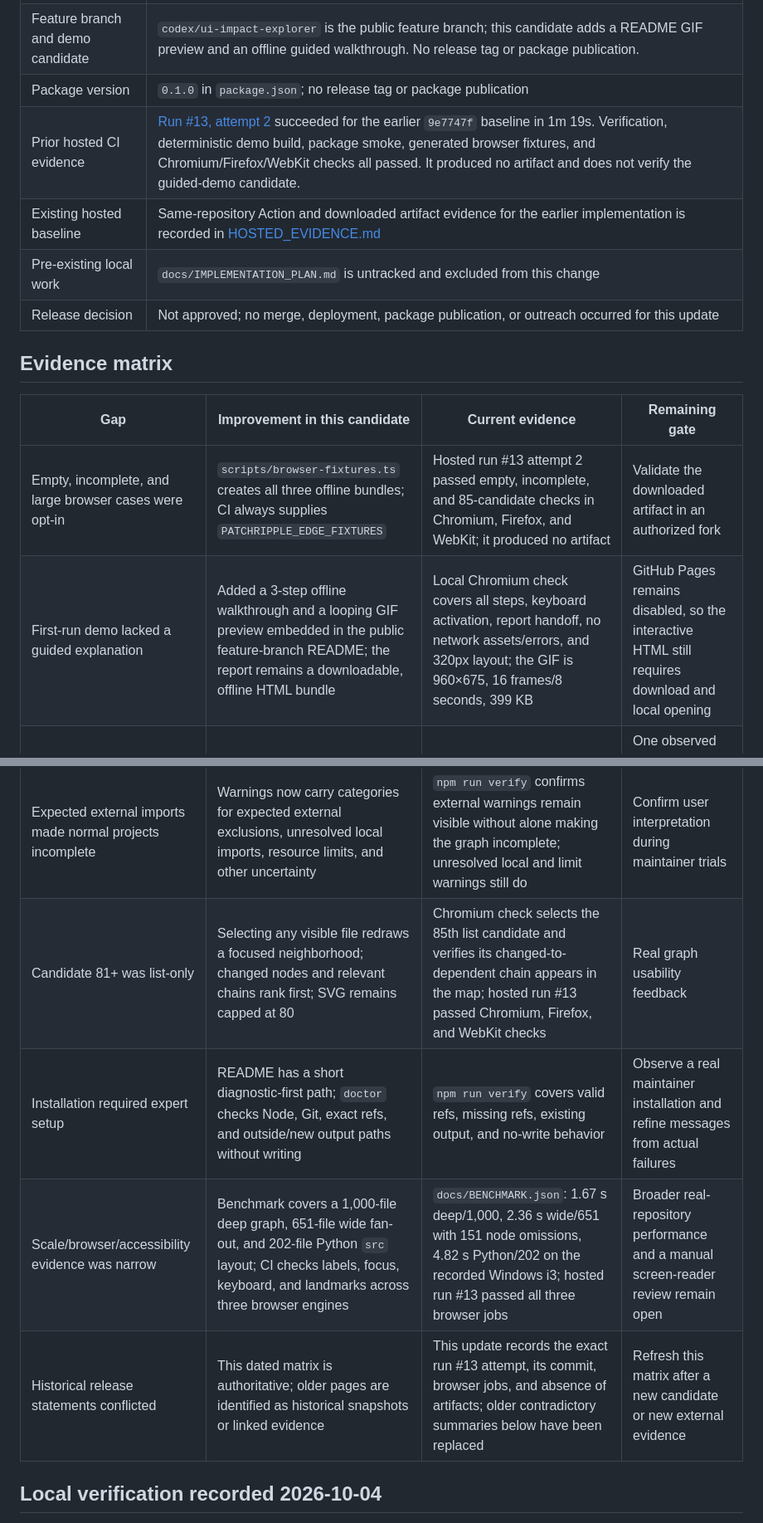
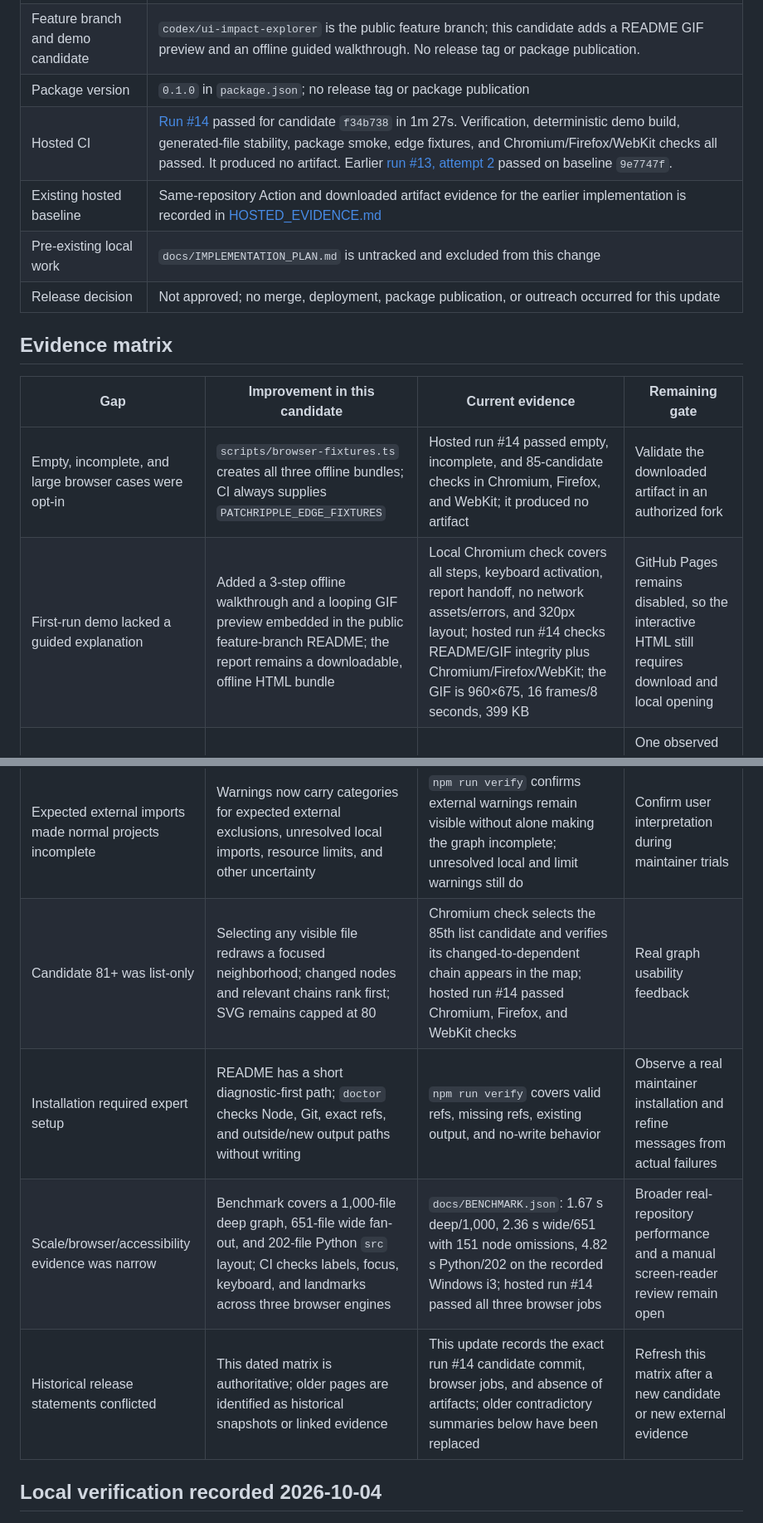
Before and after one commit to icecold009/PatchRipple, a Markdown page: docs/RELEASE_EVIDENCE.md, 2 parts joined by grey strips. Shown at 83% size. GitHub-like rendering.

Commit message:
Refresh hosted demo evidence

```diff
--- a/docs/RELEASE_EVIDENCE.md
+++ b/docs/RELEASE_EVIDENCE.md
@@ -9,7 +9,7 @@
 | Repository | `icecold009/PatchRipple` |
 | Feature branch and demo candidate | `codex/ui-impact-explorer` is the public feature branch; this candidate adds a README GIF preview and an offline guided walkthrough. No release tag or package publication. |
 | Package version | `0.1.0` in `package.json`; no release tag or package publication |
-| Prior hosted CI evidence | [Run #13, attempt 2](https://github.com/icecold009/PatchRipple/actions/runs/37211805893) succeeded for the earlier `9e7747f` baseline in 1m 19s. Verification, deterministic demo build, package smoke, generated browser fixtures, and Chromium/Firefox/WebKit checks all passed. It produced no artifact and does not verify the guided-demo candidate. |
+| Hosted CI | [Run #14](https://github.com/icecold009/PatchRipple/actions/runs/37216580247) passed for candidate `f34b738` in 1m 27s. Verification, deterministic demo build, generated-file stability, package smoke, edge fixtures, and Chromium/Firefox/WebKit checks all passed. It produced no artifact. Earlier [run #13, attempt 2](https://github.com/icecold009/PatchRipple/actions/runs/37211805893) passed on baseline `9e7747f`. |
 | Existing hosted baseline | Same-repository Action and downloaded artifact evidence for the earlier implementation is recorded in [HOSTED_EVIDENCE.md](HOSTED_EVIDENCE.md) |
 | Pre-existing local work | `docs/IMPLEMENTATION_PLAN.md` is untracked and excluded from this change |
 | Release decision | Not approved; no merge, deployment, package publication, or outreach occurred for this update |
@@ -18,7 +18,7 @@
 
 | Gap | Improvement in this candidate | Current evidence | Remaining gate |
 | --- | --- | --- | --- |
-| Empty, incomplete, and large browser cases were opt-in | `scripts/browser-fixtures.ts` creates all three offline bundles; CI always supplies `PATCHRIPPLE_EDGE_FIXTURES` | Hosted run #13 attempt 2 passed empty, incomplete, and 85-candidate checks in Chromium, Firefox, and WebKit; it produced no artifact | Validate the downloaded artifact in an authorized fork |
-| First-run demo lacked a guided explanation | Added a 3-step offline walkthrough and a looping GIF preview embedded in the public feature-branch README; the report remains a downloadable, offline HTML bundle | Local Chromium check covers all steps, keyboard activation, report handoff, no network assets/errors, and 320px layout; the GIF is 960×675, 16 frames/8 seconds, 399 KB | GitHub Pages remains disabled, so the interactive HTML still requires download and local opening |
+| Empty, incomplete, and large browser cases were opt-in | `scripts/browser-fixtures.ts` creates all three offline bundles; CI always supplies `PATCHRIPPLE_EDGE_FIXTURES` | Hosted run #14 passed empty, incomplete, and 85-candidate checks in Chromium, Firefox, and WebKit; it produced no artifact | Validate the downloaded artifact in an authorized fork |
+| First-run demo lacked a guided explanation | Added a 3-step offline walkthrough and a looping GIF preview embedded in the public feature-branch README; the report remains a downloadable, offline HTML bundle | Local Chromium check covers all steps, keyboard activation, report handoff, no network assets/errors, and 320px layout; hosted run #14 checks README/GIF integrity plus Chromium/Firefox/WebKit; the GIF is 960×675, 16 frames/8 seconds, 399 KB | GitHub Pages remains disabled, so the interactive HTML still requires download and local opening |
 | Real PR accuracy and usefulness were unvalidated | The trial guide records exact revisions, expected/missed/misleading edges, reviewer usefulness, installation, and feedback | Existing same-repository evidence is a supported synthetic fixture only; no real maintainer trial is recorded | One observed maintainer installation and three real review trials with independently checked edges |
 | Fork artifact and exact release version were unverified | Existing fork runbook is retained and linked; it requires exact source/head SHAs and downloaded artifact validation | Same-repository [run #13](https://github.com/icecold009/PatchRipple/actions/runs/37211805893) passed for `9e7747f` but produced no artifact. Repository metadata reports zero forks; the earlier downloaded artifact in [HOSTED_EVIDENCE.md](HOSTED_EVIDENCE.md) predates this candidate | An authorized existing fork and its maintainer are required to verify this exact candidate and validate a downloaded artifact |
@@ -26,9 +26,9 @@
 | Common monorepo layouts lost edges | Static root workspace patterns (including exclusions), package exports/entries, nearest nested tsconfig, bounded relative `extends`, and common `packages/*/src` Python roots are supported | `npm run verify`: 36/36 tests passed, including workspace, package-export, nested-config, and Python-layout cases; unsupported/missing local metadata remains incomplete | Validate against real missed-edge reports before expanding semantics; no target configuration is executed |
 | Expected external imports made normal projects incomplete | Warnings now carry categories for expected external exclusions, unresolved local imports, resource limits, and other uncertainty | `npm run verify` confirms external warnings remain visible without alone making the graph incomplete; unresolved local and limit warnings still do | Confirm user interpretation during maintainer trials |
-| Candidate 81+ was list-only | Selecting any visible file redraws a focused neighborhood; changed nodes and relevant chains rank first; SVG remains capped at 80 | Chromium check selects the 85th list candidate and verifies its changed-to-dependent chain appears in the map; hosted run #13 passed Chromium, Firefox, and WebKit checks | Real graph usability feedback |
+| Candidate 81+ was list-only | Selecting any visible file redraws a focused neighborhood; changed nodes and relevant chains rank first; SVG remains capped at 80 | Chromium check selects the 85th list candidate and verifies its changed-to-dependent chain appears in the map; hosted run #14 passed Chromium, Firefox, and WebKit checks | Real graph usability feedback |
 | Installation required expert setup | README has a short diagnostic-first path; `doctor` checks Node, Git, exact refs, and outside/new output paths without writing | `npm run verify` covers valid refs, missing refs, existing output, and no-write behavior | Observe a real maintainer installation and refine messages from actual failures |
-| Scale/browser/accessibility evidence was narrow | Benchmark covers a 1,000-file deep graph, 651-file wide fan-out, and 202-file Python `src` layout; CI checks labels, focus, keyboard, and landmarks across three browser engines | `docs/BENCHMARK.json`: 1.67 s deep/1,000, 2.36 s wide/651 with 151 node omissions, 4.82 s Python/202 on the recorded Windows i3; hosted run #13 passed all three browser jobs | Broader real-repository performance and a manual screen-reader review remain open |
-| Historical release statements conflicted | This dated matrix is authoritative; older pages are identified as historical snapshots or linked evidence | This update records the exact run #13 attempt, its commit, browser jobs, and absence of artifacts; older contradictory summaries below have been replaced | Refresh this matrix after a new candidate or new external evidence |
+| Scale/browser/accessibility evidence was narrow | Benchmark covers a 1,000-file deep graph, 651-file wide fan-out, and 202-file Python `src` layout; CI checks labels, focus, keyboard, and landmarks across three browser engines | `docs/BENCHMARK.json`: 1.67 s deep/1,000, 2.36 s wide/651 with 151 node omissions, 4.82 s Python/202 on the recorded Windows i3; hosted run #14 passed all three browser jobs | Broader real-repository performance and a manual screen-reader review remain open |
+| Historical release statements conflicted | This dated matrix is authoritative; older pages are identified as historical snapshots or linked evidence | This update records the exact run #14 candidate commit, browser jobs, and absence of artifacts; older contradictory summaries below have been replaced | Refresh this matrix after a new candidate or new external evidence |
 
 ## Local verification recorded 2026-10-04
 
```
Also changed, not shown: other parts of docs/RELEASE_EVIDENCE.md (+2 -2 lines).
